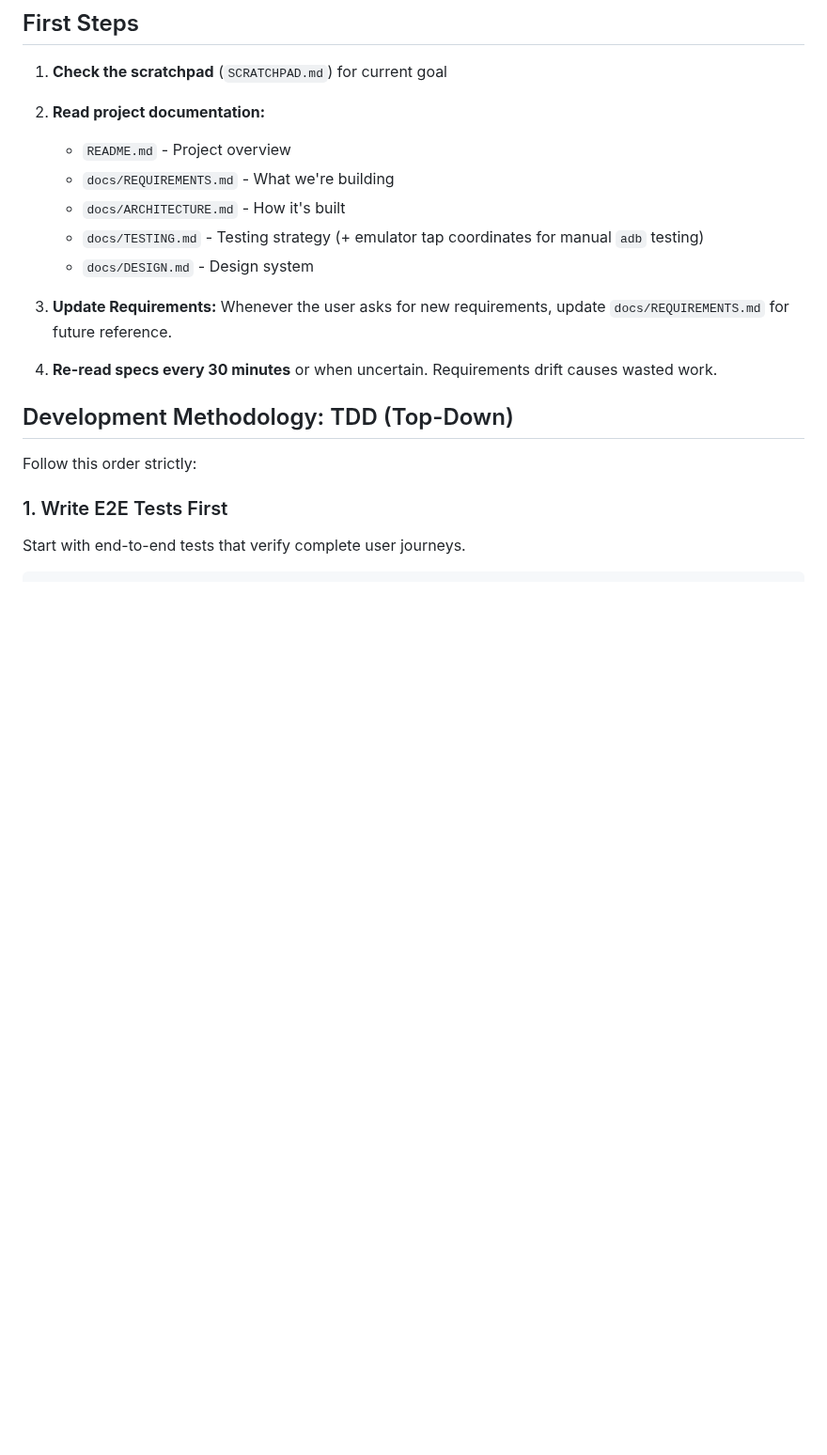
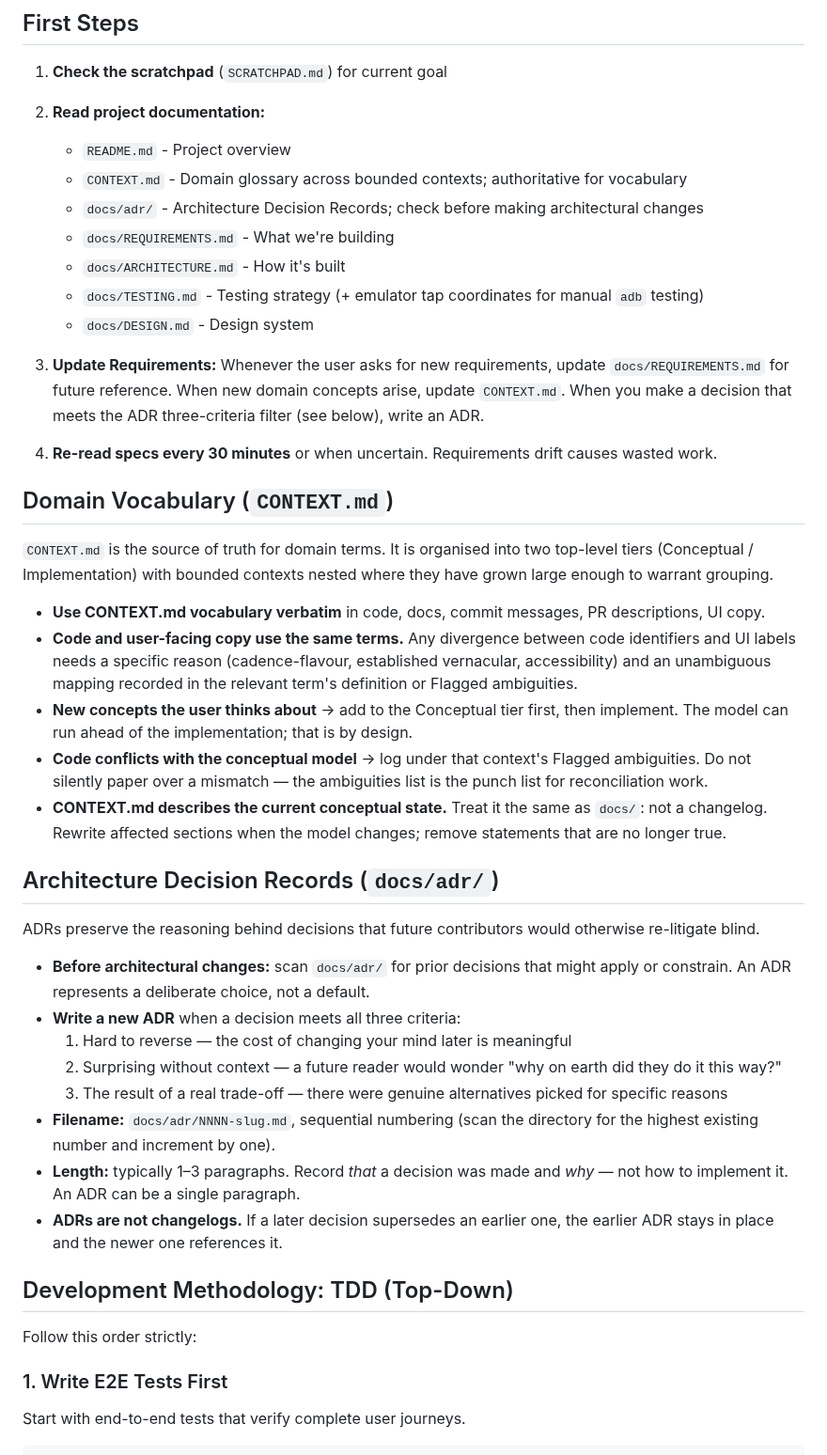
Before and after one commit to TMaYaD/Jeeves, a Markdown page: AGENTS.md, the part around one of its changes. Shown at 94% size. GitHub-like rendering; blank space fills up the shorter version.

Commit message:
docs(agents): teach AGENTS.md about CONTEXT.md and docs/adr/
Adds two top-level sections describing how agents should treat the
new artifacts:

- Domain Vocabulary (CONTEXT.md) — source-of-truth glossary,
  Conceptual / Implementation tiers, code-and-copy term unification
  with documented exceptions, and the convention that the model
  may run ahead of the implementation with Flagged ambiguities as
  the punch list.
- Architecture Decision Records (docs/adr/) — when to write one
  (hard-to-reverse + surprising + real trade-off), how (sequential
  NNNN-slug.md, 1–3 paragraphs, that-and-why not how), and the
  convention that ADRs are not changelogs.

Adds Bounded Context Discipline to Code Principles, generalising
the direction-of-dependency rule from CONTEXT.md without naming
specific contexts (those stay project-specific in CONTEXT.md).
Extends First Steps and File Organization with the new artifacts,
and folds CONTEXT.md into the "describes current state, not a
changelog" convention alongside docs/.

```diff
--- a/AGENTS.md
+++ b/AGENTS.md
@@ -7,13 +7,38 @@ Generic instructions for AI agents. Copy-pasteable to any project.
 1. **Check the scratchpad** (`SCRATCHPAD.md`) for current goal
 2. **Read project documentation:**
    - `README.md` - Project overview
+   - `CONTEXT.md` - Domain glossary across bounded contexts; authoritative for vocabulary
+   - `docs/adr/` - Architecture Decision Records; check before making architectural changes
    - `docs/REQUIREMENTS.md` - What we're building
    - `docs/ARCHITECTURE.md` - How it's built
    - `docs/TESTING.md` - Testing strategy (+ emulator tap coordinates for manual `adb` testing)
    - `docs/DESIGN.md` - Design system
 
-3. **Update Requirements:** Whenever the user asks for new requirements, update `docs/REQUIREMENTS.md` for future reference.
+3. **Update Requirements:** Whenever the user asks for new requirements, update `docs/REQUIREMENTS.md` for future reference. When new domain concepts arise, update `CONTEXT.md`. When you make a decision that meets the ADR three-criteria filter (see below), write an ADR.
 4. **Re-read specs every 30 minutes** or when uncertain. Requirements drift causes wasted work.
+
+## Domain Vocabulary (`CONTEXT.md`)
+
+`CONTEXT.md` is the source of truth for domain terms. It is organised into two top-level tiers (Conceptual / Implementation) with bounded contexts nested where they have grown large enough to warrant grouping.
+
+- **Use CONTEXT.md vocabulary verbatim** in code, docs, commit messages, PR descriptions, UI copy.
+- **Code and user-facing copy use the same terms.** Any divergence between code identifiers and UI labels needs a specific reason (cadence-flavour, established vernacular, accessibility) and an unambiguous mapping recorded in the relevant term's definition or Flagged ambiguities.
+- **New concepts the user thinks about** → add to the Conceptual tier first, then implement. The model can run ahead of the implementation; that is by design.
+- **Code conflicts with the conceptual model** → log under that context's Flagged ambiguities. Do not silently paper over a mismatch — the ambiguities list is the punch list for reconciliation work.
+- **CONTEXT.md describes the current conceptual state.** Treat it the same as `docs/`: not a changelog. Rewrite affected sections when the model changes; remove statements that are no longer true.
+
+## Architecture Decision Records (`docs/adr/`)
+
+ADRs preserve the reasoning behind decisions that future contributors would otherwise re-litigate blind.
+
+- **Before architectural changes:** scan `docs/adr/` for prior decisions that might apply or constrain. An ADR represents a deliberate choice, not a default.
+- **Write a new ADR** when a decision meets all three criteria:
+  1. Hard to reverse — the cost of changing your mind later is meaningful
+  2. Surprising without context — a future reader would wonder "why on earth did they do it this way?"
+  3. The result of a real trade-off — there were genuine alternatives picked for specific reasons
+- **Filename:** `docs/adr/NNNN-slug.md`, sequential numbering (scan the directory for the highest existing number and increment by one).
+- **Length:** typically 1–3 paragraphs. Record *that* a decision was made and *why* — not how to implement it. An ADR can be a single paragraph.
+- **ADRs are not changelogs.** If a later decision supersedes an earlier one, the earlier ADR stays in place and the newer one references it.
 
 ## Development Methodology: TDD (Top-Down)
 
```
Also changed, not shown: other parts of AGENTS.md (+9 -2 lines).
